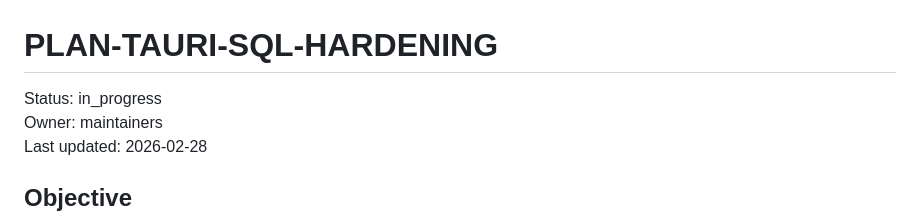
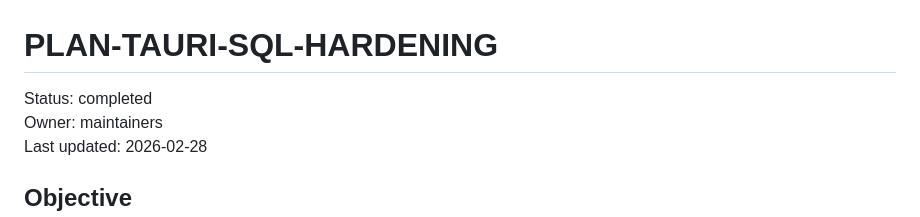
Before and after one commit to esandorfi/lepupitre, a Markdown page: docs/plan/PLAN-TAURI-SQL-HARDENING.md, the part around the change. Rendered like a GitHub page.

```diff
--- a/docs/plan/PLAN-TAURI-SQL-HARDENING.md
+++ b/docs/plan/PLAN-TAURI-SQL-HARDENING.md
@@ -1,6 +1,6 @@
 # PLAN-TAURI-SQL-HARDENING
 
-Status: in_progress
+Status: completed
 Owner: maintainers
 Last updated: 2026-02-28
 
```
Also changed, not shown: docs/STATUS.md (+1 -1 lines), docs/plan/RESUME-TAURI-SQL-HARDENING.md (+1 -1 lines).
